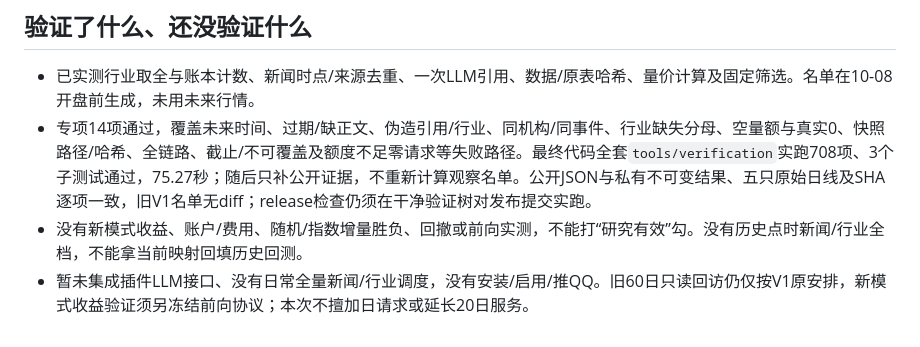
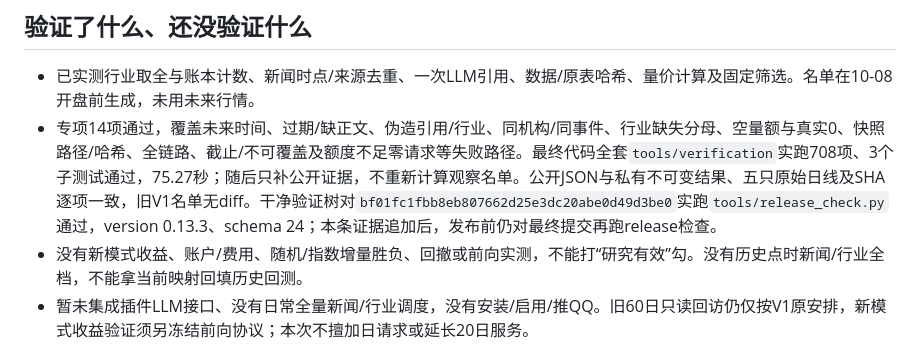
Before and after one commit to robot234/astrbot-stock-watch, a Markdown page: docs/research/LLM_SECTOR_FIRST_EXP_V0_REVIEW.md, the part around the change. GitHub-like rendering.

Commit message:
docs: record clean-tree release acceptance for sector-first research

```diff
--- a/docs/research/LLM_SECTOR_FIRST_EXP_V0_REVIEW.md
+++ b/docs/research/LLM_SECTOR_FIRST_EXP_V0_REVIEW.md
@@ -47,7 +47,7 @@ LLM一次提出医药、银行、地产、电气机械（电池相关）、电
 ## 验证了什么、还没验证什么
 
 - 已实测行业取全与账本计数、新闻时点/来源去重、一次LLM引用、数据/原表哈希、量价计算及固定筛选。名单在10-08开盘前生成，未用未来行情。
-- 专项14项通过，覆盖未来时间、过期/缺正文、伪造引用/行业、同机构/同事件、行业缺失分母、空量额与真实0、快照路径/哈希、全链路、截止/不可覆盖及额度不足零请求等失败路径。最终代码全套`tools/verification`实跑708项、3个子测试通过，75.27秒；随后只补公开证据，不重新计算观察名单。公开JSON与私有不可变结果、五只原始日线及SHA逐项一致，旧V1名单无diff；release检查仍须在干净验证树对发布提交实跑。
+- 专项14项通过，覆盖未来时间、过期/缺正文、伪造引用/行业、同机构/同事件、行业缺失分母、空量额与真实0、快照路径/哈希、全链路、截止/不可覆盖及额度不足零请求等失败路径。最终代码全套`tools/verification`实跑708项、3个子测试通过，75.27秒；随后只补公开证据，不重新计算观察名单。公开JSON与私有不可变结果、五只原始日线及SHA逐项一致，旧V1名单无diff。干净验证树对`bf01fc1fbb8eb807662d25e3dc20abe0d49d3be0`实跑`tools/release_check.py`通过，version 0.13.3、schema 24；本条证据追加后，发布前仍对最终提交再跑release检查。
 - 没有新模式收益、账户/费用、随机/指数增量胜负、回撤或前向实测，不能打“研究有效”勾。没有历史点时新闻/行业全档，不能拿当前映射回填历史回测。
 - 暂未集成插件LLM接口、没有日常全量新闻/行业调度，没有安装/启用/推QQ。旧60日只读回访仍仅按V1原安排，新模式收益验证须另冻结前向协议；本次不擅加日请求或延长20日服务。
 
```
